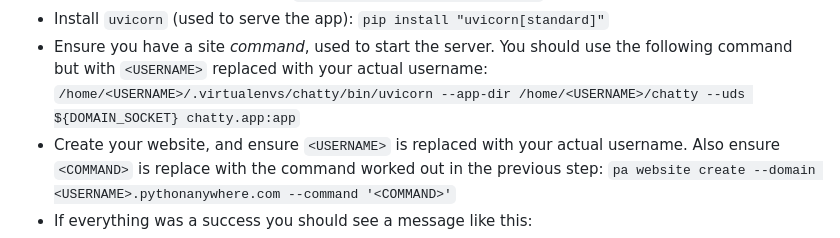
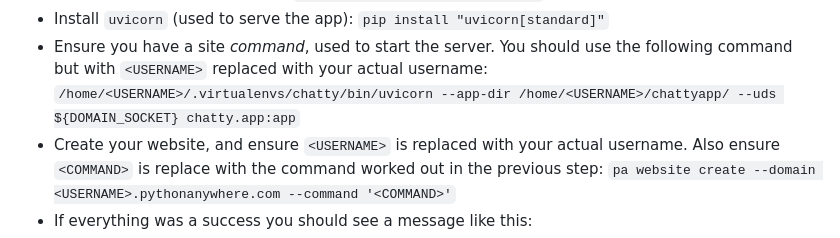
Before and after one commit to ntoll/chattyapp, a Markdown page: README.md, the part around the change. Drawn GitHub-style.

Commit message:
Fix README typo.

```diff
--- a/README.md
+++ b/README.md
@@ -61,7 +61,7 @@ version of this site running at `<USERNAME>.pythonanywhere.com`.
 * Ensure you have a site _command_, used to start the server. You should use
   the following command but with `<USERNAME>` replaced with your actual
   username:
-  `/home/<USERNAME>/.virtualenvs/chatty/bin/uvicorn --app-dir /home/<USERNAME>/chatty --uds ${DOMAIN_SOCKET} chatty.app:app`
+  `/home/<USERNAME>/.virtualenvs/chatty/bin/uvicorn --app-dir /home/<USERNAME>/chattyapp/ --uds ${DOMAIN_SOCKET} chatty.app:app`
 * Create your website, and ensure `<USERNAME>` is replaced with your actual
   username. Also ensure `<COMMAND>` is replace with the command worked out in
   the previous step: `pa website create --domain <USERNAME>.pythonanywhere.com --command '<COMMAND>'`
```
